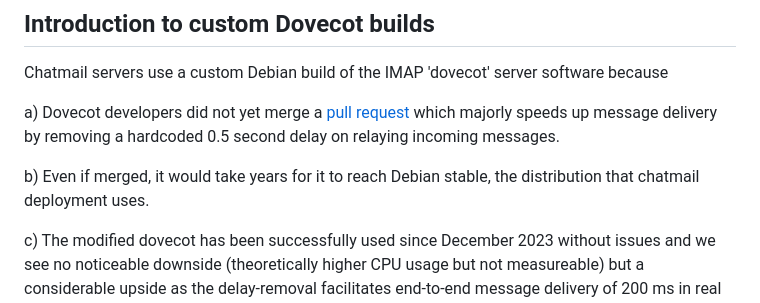
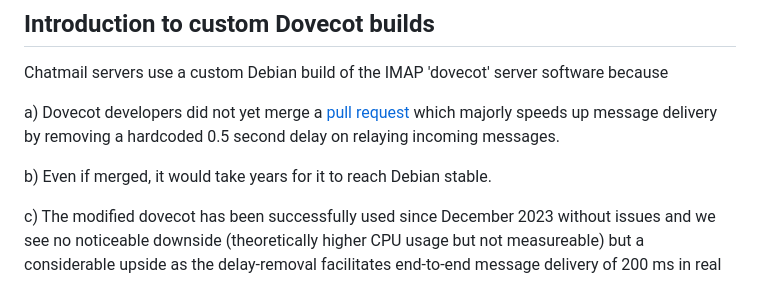
Before and after one commit to deltachat/chatmail, a Markdown page: scripts/dovecot/README.md, the part around the change printed below. Drawn GitHub-style.

Commit message:
fix up readme for dovecot script

```diff
--- a/scripts/dovecot/README.md
+++ b/scripts/dovecot/README.md
@@ -6,8 +6,7 @@ a) Dovecot developers did not yet merge a [pull request](https://github.com/dove
    which majorly speeds up message delivery by removing a hardcoded 0.5 second delay
    on relaying incoming messages.
 
-b) Even if merged, it would take years for it to reach Debian stable,
-   the distribution that chatmail deployment uses.
+b) Even if merged, it would take years for it to reach Debian stable.
 
 c) The modified dovecot has been successfully used since December 2023 without issues
    and we see no noticeable downside (theoretically higher CPU usage but not measureable)
```
Also changed, not shown: other parts of scripts/dovecot/README.md (+1 -2 lines).
